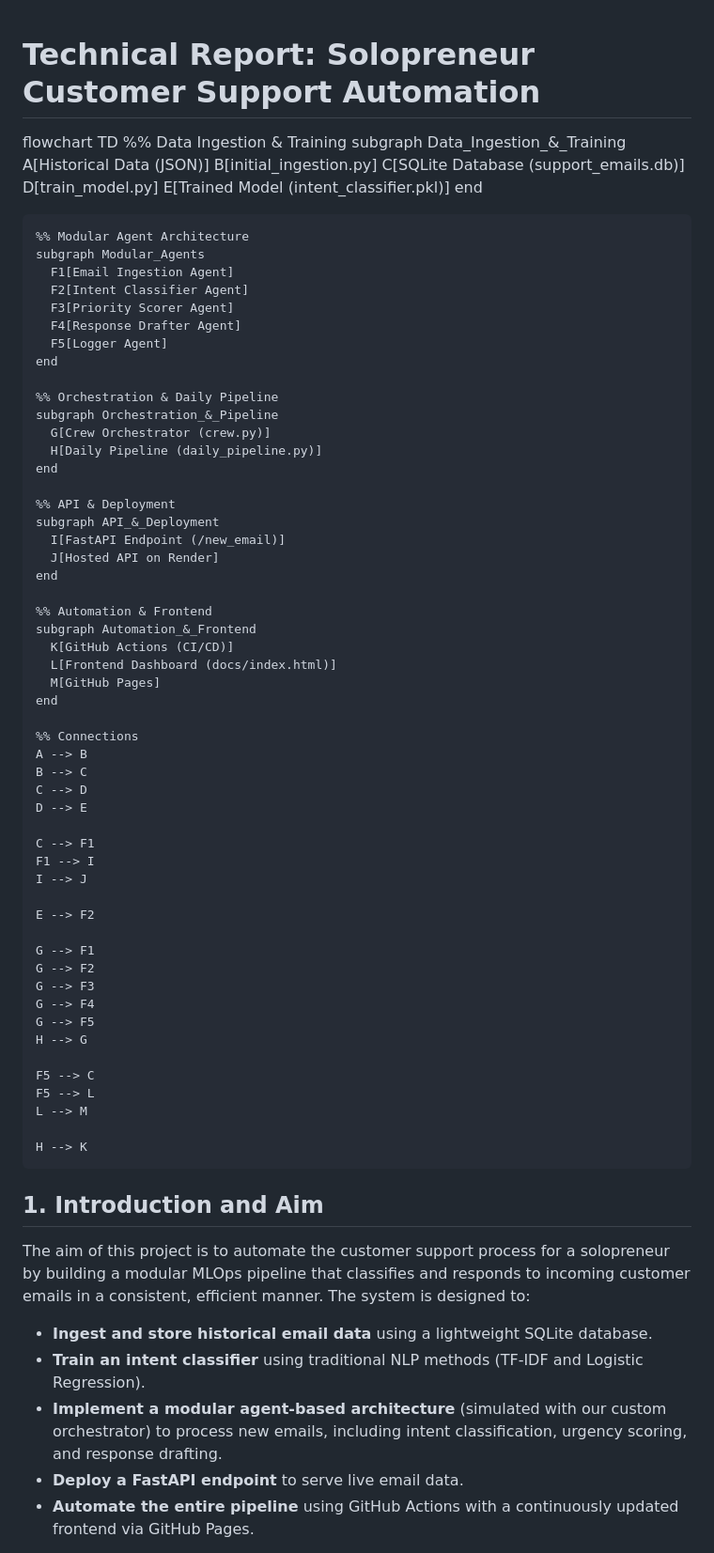
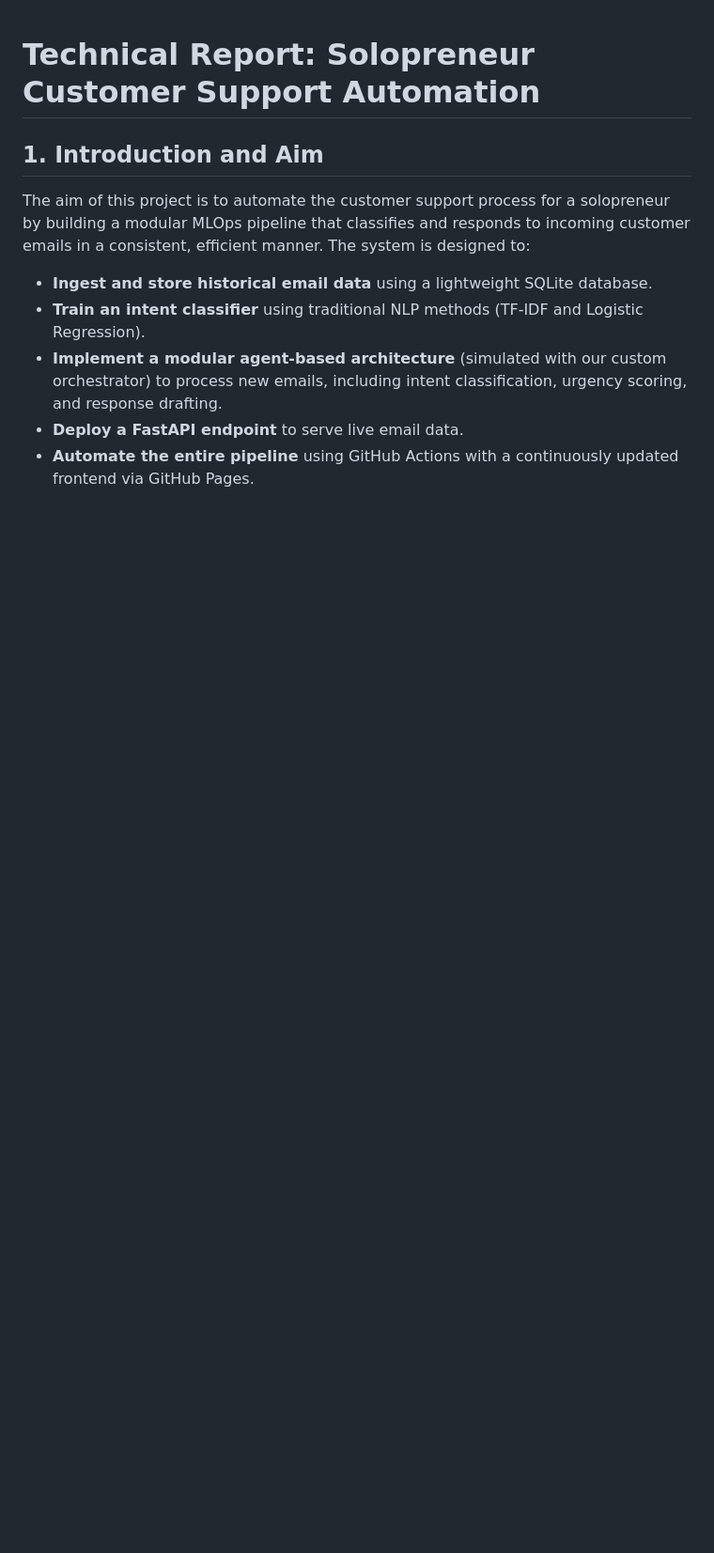
Before and after one commit to niklas2165/customer-support-crew, a Markdown page: README.md, the part around the change. Shown at 94% size. Drawn GitHub-style; blank space fills up the shorter version.

```diff
--- a/README.md
+++ b/README.md
@@ -1,68 +1,4 @@
 # Technical Report: Solopreneur Customer Support Automation
-
-flowchart TD
-    %% Data Ingestion & Training
-    subgraph Data_Ingestion_&_Training
-      A[Historical Data (JSON)]
-      B[initial_ingestion.py]
-      C[SQLite Database (support_emails.db)]
-      D[train_model.py]
-      E[Trained Model (intent_classifier.pkl)]
-    end
-
-    %% Modular Agent Architecture
-    subgraph Modular_Agents
-      F1[Email Ingestion Agent]
-      F2[Intent Classifier Agent]
-      F3[Priority Scorer Agent]
-      F4[Response Drafter Agent]
-      F5[Logger Agent]
-    end
-
-    %% Orchestration & Daily Pipeline
-    subgraph Orchestration_&_Pipeline
-      G[Crew Orchestrator (crew.py)]
-      H[Daily Pipeline (daily_pipeline.py)]
-    end
-
-    %% API & Deployment
-    subgraph API_&_Deployment
-      I[FastAPI Endpoint (/new_email)]
-      J[Hosted API on Render]
-    end
-
-    %% Automation & Frontend
-    subgraph Automation_&_Frontend
-      K[GitHub Actions (CI/CD)]
-      L[Frontend Dashboard (docs/index.html)]
-      M[GitHub Pages]
-    end
-
-    %% Connections
-    A --> B
-    B --> C
-    C --> D
-    D --> E
-
-    C --> F1
-    F1 --> I
-    I --> J
-
-    E --> F2
-
-    G --> F1
-    G --> F2
-    G --> F3
-    G --> F4
-    G --> F5
-    H --> G
-
-    F5 --> C
-    F5 --> L
-    L --> M
-
-    H --> K
-
 
 ## 1. Introduction and Aim
 
```
